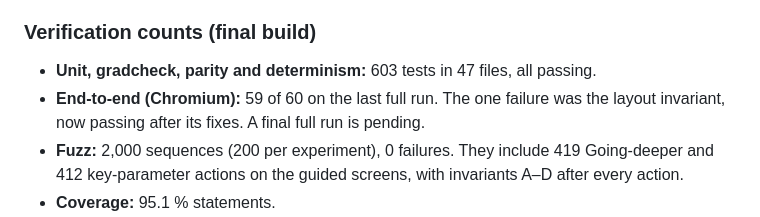
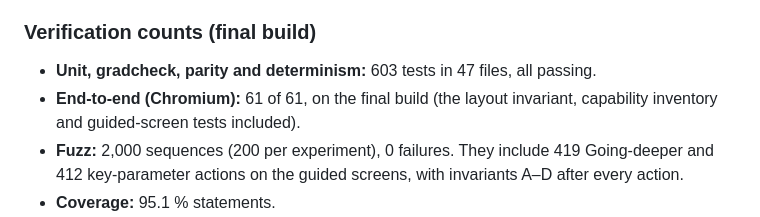
Before and after one commit to 2GOVINDHR2/viz, a Markdown page: docs/PROGRESS.md, the part around the change. Rendered like a GitHub page.

Commit message:
Fix Round 5: final end-to-end run, 61 of 61
Co-Authored-By: Claude Opus 5.5 <noreply@anthropic.com>
Claude-Session: https://claude.ai/code/session_01UTmJyUHf8vQmhEjUN22LCX

```diff
--- a/docs/PROGRESS.md
+++ b/docs/PROGRESS.md
@@ -656,7 +656,7 @@ They run on every guided screen. An e2e test drives each screen through question
 ### Verification counts (final build)
 
 - **Unit, gradcheck, parity and determinism:** 603 tests in 47 files, all passing.
-- **End-to-end (Chromium):** 59 of 60 on the last full run. The one failure was the layout invariant, now passing after its fixes. A final full run is pending.
+- **End-to-end (Chromium):** 61 of 61, on the final build (the layout invariant, capability inventory and guided-screen tests included).
 - **Fuzz:** 2,000 sequences (200 per experiment), 0 failures. They include 419 Going-deeper and 412 key-parameter actions on the guided screens, with invariants A–D after every action.
 - **Coverage:** 95.1 % statements.
 - **Typecheck, lint and format:** clean.
```
